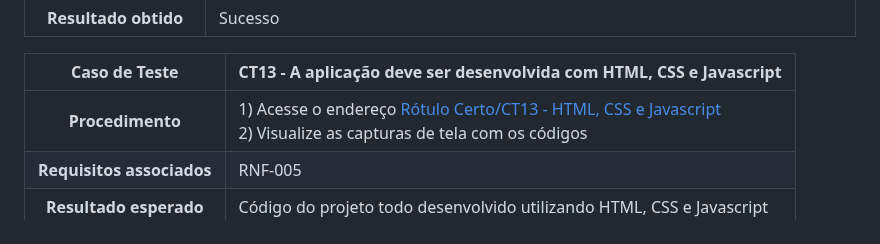
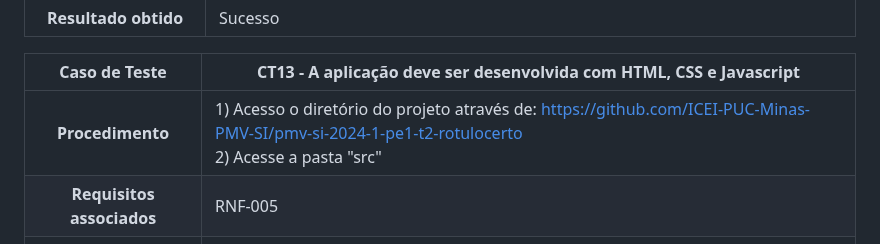
Before and after one commit to ICEI-PUC-Minas-PMV-SI/pmv-si-2024-1-pe1-t2-rotulocerto, a Markdown page: docs/06 - Testes.md, the part around the change. Rendered like a GitHub page.

```diff
--- a/docs/06 - Testes.md
+++ b/docs/06 - Testes.md
@@ -119,7 +119,7 @@ A documentação dos testes é dividida nas seguintes seções:
 
 |     **Caso de Teste**     | **CT13 - A aplicação deve ser desenvolvida com HTML, CSS e Javascript**                                                                                                                         |
 | :-----------------------: | -------------------------------------------------------------------------------------------------------------------------------------------------------------------- |
-|     **Procedimento**      | 1) Acesse o endereço [Rótulo Certo/CT13 - HTML, CSS e Javascript](https://sgapucminasbr-my.sharepoint.com/personal/1517072_sga_pucminas_br/_layouts/15/guestaccess.aspx?share=Ejb7cWsIbKZJihUCdQLoA8oBWDjaeaMwBgORG8JbIxxBcg&e=m3QP5V) <br> 2) Visualize as capturas de tela com os códigos                                                                                                                        |
+|     **Procedimento**      | 1) Acesso o diretório do projeto através de: https://github.com/ICEI-PUC-Minas-PMV-SI/pmv-si-2024-1-pe1-t2-rotulocerto <br> 2) Acesse a pasta "src"                                                                                                                     |
 | **Requisitos associados** | RNF-005                                                                                                                                                              |
 |  **Resultado esperado**   | Código do projeto todo desenvolvido utilizando HTML, CSS e Javascript                                                                                                           |
 |   **Dados de entrada**    | Nenhum                                                                                                                   |
```
